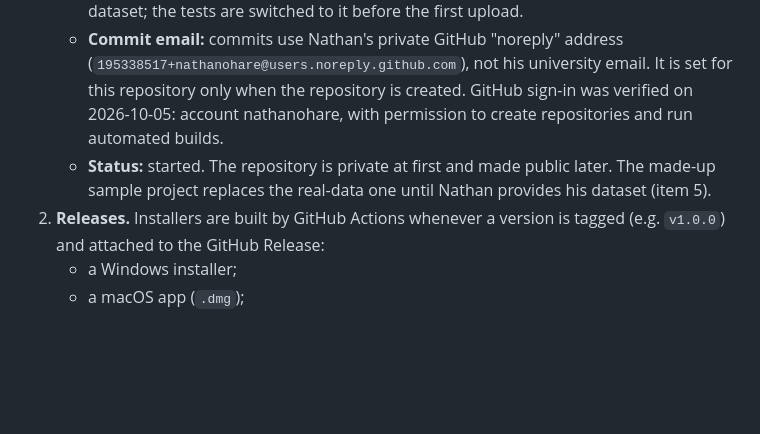
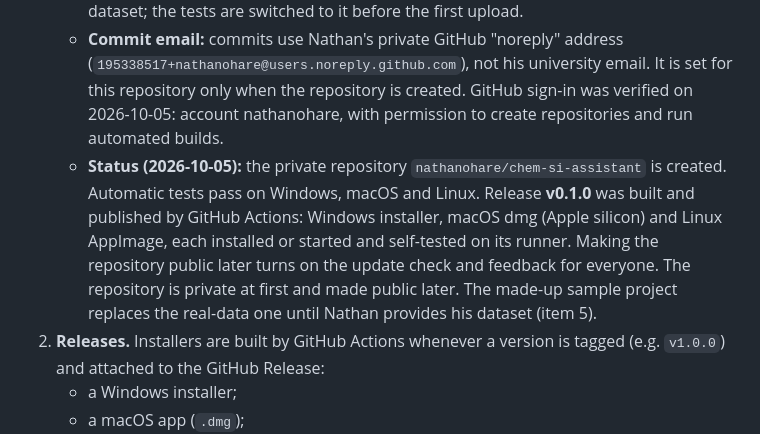
Before and after one commit to nathanohare/chem-si-assistant, a Markdown page: SPEC.md, the part around the change. Drawn GitHub-style; blank space fills up the shorter version.

Commit message:
SPEC: Phase 8 status

```diff
--- a/SPEC.md
+++ b/SPEC.md
@@ -818,7 +818,7 @@ You can switch between chart types (bars, pie/donut) and change the status colou
      These files stay in Nathan's local folder; they are only left out of the repository (`.gitignore`).
    - **Test data:** the current sample project (`tests/sample_project.py`, modelled on Example SI 1 with real authors' names and email) is **not uploaded**. Nathan will provide a sample dataset; the tests are switched to it before the first upload.
    - **Commit email:** commits use Nathan's private GitHub "noreply" address (`195338517+nathanohare@users.noreply.github.com`), not his university email. It is set for this repository only when the repository is created. GitHub sign-in was verified on 2026-10-05: account nathanohare, with permission to create repositories and run automated builds.
-   - **Status:** started. The repository is private at first and made public later. The made-up sample project replaces the real-data one until Nathan provides his dataset (item 5).
+   - **Status (2026-10-05):** the private repository `nathanohare/chem-si-assistant` is created. Automatic tests pass on Windows, macOS and Linux. Release **v0.1.0** was built and published by GitHub Actions: Windows installer, macOS dmg (Apple silicon) and Linux AppImage, each installed or started and self-tested on its runner. Making the repository public later turns on the update check and feedback for everyone. The repository is private at first and made public later. The made-up sample project replaces the real-data one until Nathan provides his dataset (item 5).
 2. **Releases.** Installers are built by GitHub Actions whenever a version is tagged (e.g. `v1.0.0`) and attached to the GitHub Release:
    - a Windows installer;
    - a macOS app (`.dmg`);
```
